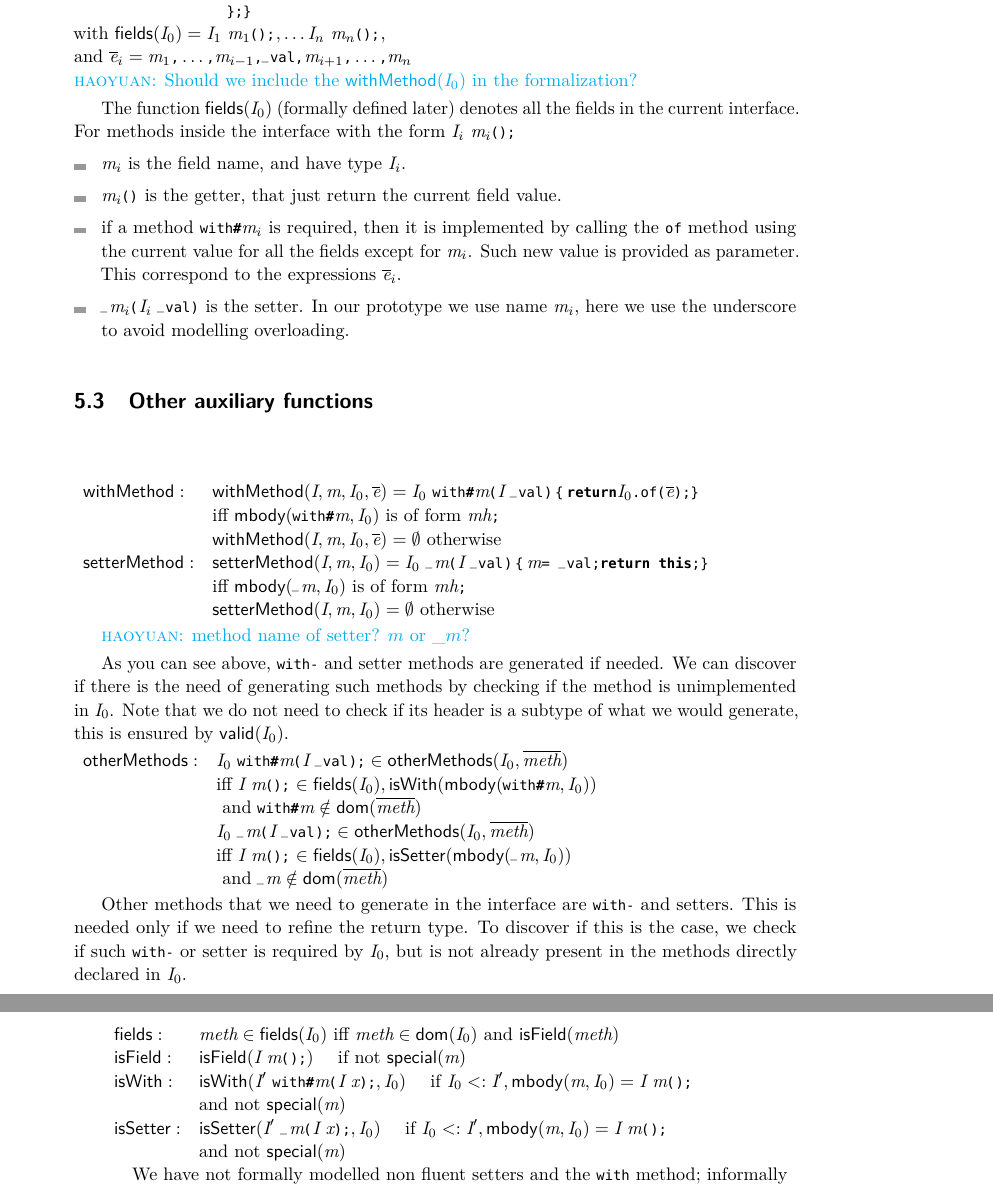
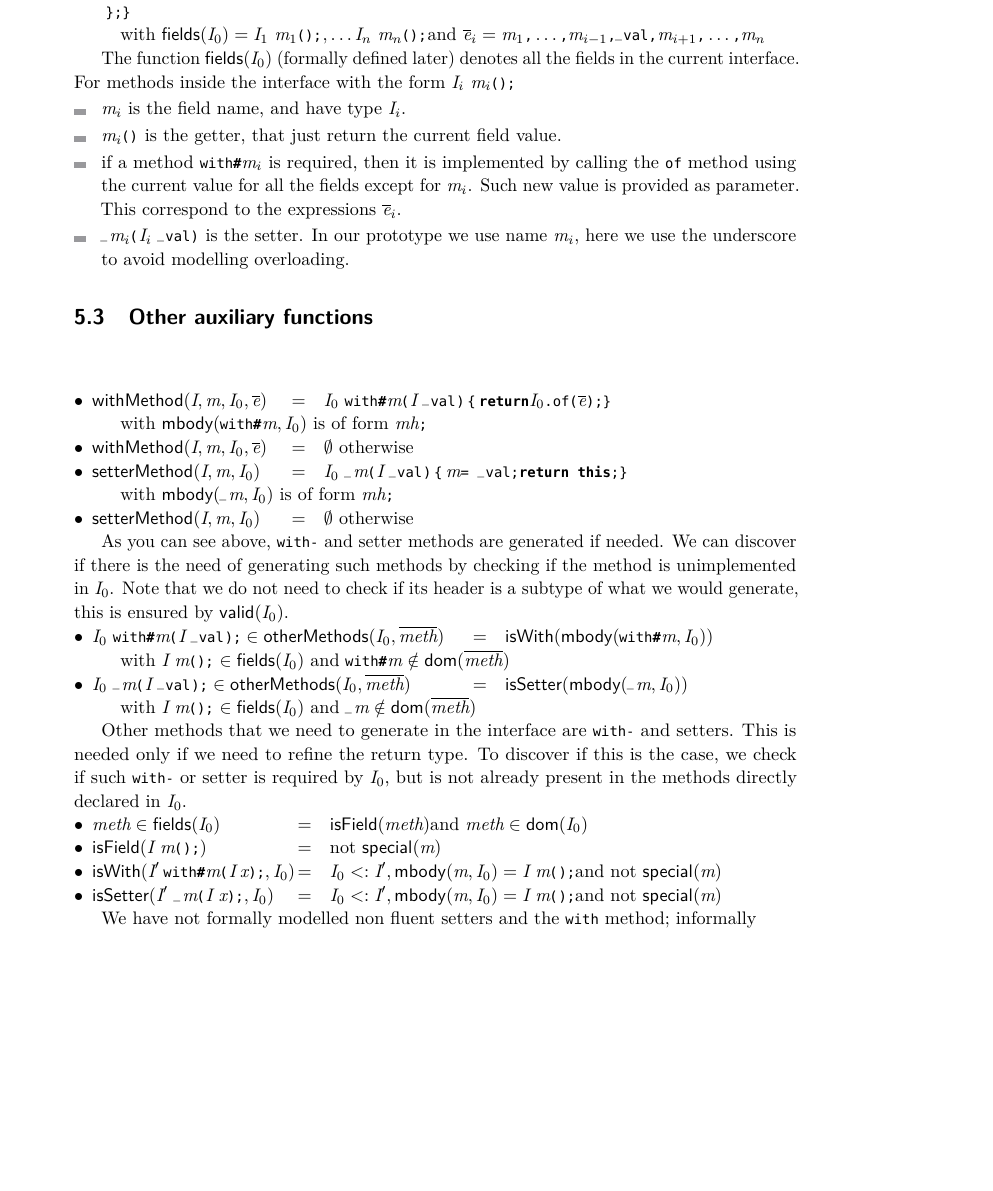
Before and after one commit to YanlinWang/MixinAnnoProcessor, a LaTeX paper (paper/paper.tex, which reads paper/sections/Translation.tex): two parts of pages 15 and 16 of 28 before the commit and part of page 15 of 28 after it, the two joined at a grey line, cut so that both start at the same text, the shorter picture padded with empty space. Compiled offline with pdfLaTeX.

Commit message:
more fixing

```diff
--- a/paper/sections/Translation.tex
+++ b/paper/sections/Translation.tex
@@ -59,10 +55,11 @@ We now formally define $\ofMethod$, the function that generates the method \QM{o
-\tab\tab\tab\tab\tab\tab\QM{\};\}} \\
+\tab\tab\withMethod(\C_1,\m_1,\C_0,\es_1)\ldots\withMethod(\C_n,\m_n,\C_0,\es_n)\\
+\tab\tab\setterMethod(\C_1,\m_1,\C_0)\ldots\setterMethod(\C_n,\m_n,\C_0)\\
+%\tab\tab\cloneMethod(\C_0,\es)\\
+%\tab\tab\withMethod(\C_0)\\
+\tab\QM{\};\}} \\
+\InTextWith{\fieldsFunc(\C_0)=\C_1\ \m_1\QM{();},\ldots \C_n\ \m_n\QM{();}
+\mbox{and }\es_i=\m_1\QM,\ldots\QM, \m_{i-1}\QM,\QM{_val,}\m_{i+1}\QM,\ldots\QM, \m_n}
 \end{array}$
-\\*
-with $\fieldsFunc(\C_0)=\C_1\ \m_1\QM{();},\ldots \C_n\ \m_n\QM{();}$,\\*
-and $\es_i=\m_1\QM,\ldots\QM, \m_{i-1}\QM,\QM{_val,}\m_{i+1}\QM,\ldots\QM, \m_n$\\*
-%and $\es=\m_1\QM,\ldots\QM, \m_n$\\*
-\haoyuan{Should we include the $\withMethod(\C_0)$ in the formalization?}
 
 The function $\fieldsFunc(\C_0)$ (formally defined later) denotes all the fields in the current interface.
 For methods inside the interface with the form $\C_i\ \m_i$\QM{();}
@@ -80,19 +77,18 @@ For methods inside the interface with the form $\C_i\ \m_i$\QM{();}
 \subsection{Other auxiliary functions}${}_{}$\\*
 
 
-\noindent$\begin{array}{ll}
-\withMethod:&\withMethod(\C,\m,\C_0,\es)=
+\noindent$\begin{array}{l}
+\InTextDef{10em}{\withMethod(\C,\m,\C_0,\es)}{
 \C_0\ \QM{with#}\m\oR \C\ \QM{_val}\cR\ \QM{\{}
-\QM{return} \C_0\QM{.of(}\es\QM{);\}} \\
-&\mbox{iff }
-\mBody(\QM{with#}\m,\C_0) \mbox{ is of form }\mh\QM;\\
-&\withMethod(\C,\m,\C_0,\es)=\emptyset\mbox{ otherwise}\\
-\setterMethod:&\setterMethod(\C,\m,\C_0)=
+\QM{return} \C_0\QM{.of(}\es\QM{);\}}} \\
+\InTextWith{\mBody(\QM{with#}\m,\C_0) \mbox{ is of form }\mh\QM;}\\
+\InTextDef{10em}{\withMethod(\C,\m,\C_0,\es)}{\emptyset\mbox{ otherwise}}\\
+\InTextDef{10em}{\setterMethod(\C,\m,\C_0)}{
 \C_0\ \QM_\m\oR \C\ \QM{_val}\cR\ \QM{\{}
- \m\QM{= _val;return this;\}} \\
-&\mbox{iff }
-\mBody(\QM_\m,\C_0) \mbox{ is of form }\mh\QM;\\
-&\setterMethod(\C,\m,\C_0)=\emptyset\mbox{ otherwise}\\
+ \m\QM{= _val;return this;\}}} \\
+\InTextWith{
+\mBody(\QM_\m,\C_0) \mbox{ is of form }\mh\QM;}\\
+\InTextDef{10em}{\setterMethod(\C,\m,\C_0)}{\emptyset\mbox{ otherwise}}\\
 %\cloneMethod:&\cloneMethod(\C_0,\es)=
 %\C_0\ \QM{clone()\{return}\ \C_0\QM{.of(}\es\QM{);\}} \\
 %&\mbox{iff }
@@ -100,7 +96,6 @@ For methods inside the interface with the form $\C_i\ \m_i$\QM{();}
 %&\cloneMethod(\C_0,\es)=\emptyset\mbox{ otherwise}\\
 \end{array}$
 
-\haoyuan{method name of setter? $m$ or $\_m$?}
 
 As you can see above, \Q@with-@ and setter methods are generated if needed.
 We can discover if there is the need of generating such methods by checking if the method is unimplemented in $\C_0$. Note that we do not need to check if its header is a subtype of what we would generate, this is ensured by $\valid(\C_0)$.
@@ -108,18 +103,16 @@ We can discover if there is the need of generating such methods by checking if t
 
 
 \noindent$\begin{array}{ll}
-\otherMethod:& \C_0\ \QM{with#}\m\oR \C\ \QM{_val}\cR\QM;\in
-\otherMethod(\C_0,\methods)
-\\&
- \mbox{iff }
-\C\ \m\QM{();}\in \fieldsFunc(\C_0), \isWith(\mBody(\QM{with#}\m, \C_0))
-\\&\mbox{ and } \QM{with#}\m\notin\dom(\methods)\\
-& \C_0\ \QM_\m\oR \C\ \QM{_val}\cR\QM;\in
-\otherMethod(\C_0,\methods)
-\\&
- \mbox{iff }
-\C\ \m\QM{();}\in \fieldsFunc(\C_0), \isSetter(\mBody(\QM_\m, \C_0))
-\\&\mbox{ and } \QM_\m\notin\dom(\methods)\\
+\InTextDef{20em}{\C_0\ \QM{with#}\m\oR \C\ \QM{_val}\cR\QM;\in
+\otherMethod(\C_0,\methods)}{
+ \isWith(\mBody(\QM{with#}\m, \C_0))}\\
+\InTextWith{\C\ \m\QM{();}\in \fieldsFunc(\C_0)
+\mbox{ and } \QM{with#}\m\notin\dom(\methods)}\\
+\InTextDef{20em}{\C_0\ \QM_\m\oR \C\ \QM{_val}\cR\QM;\in
+\otherMethod(\C_0,\methods)}{\isSetter(\mBody(\QM_\m, \C_0))}\\
+\InTextWith{
+\C\ \m\QM{();}\in \fieldsFunc(\C_0)
+\mbox{ and } \QM_\m\notin\dom(\methods)}\\
 %&\C_0\ \QM{clone}\oR\cR\QM;\in
 %\otherMethod(\C_0)
 %\\&  \mbox{ iff }
@@ -134,16 +127,20 @@ To discover if this is the case, we check if such \Q@with-@ or setter %\Q@clone@
  is required by $\C_0$, but is not already present in the methods directly declared in $\C_0$.
 
 \noindent$\begin{array}{ll}
-\fieldsFunc:&\method\in\fieldsFunc(\C_0) \mbox{ iff }
-\method\in \dom(\C_0)\ \mand\ \isField(\method)
-\\
-\isField:&\isField(\C\ \m\oR\cR\QM;)\tab \mif\ \mnot\ \specialName(\m)\\
-\isWith:&\isWith(\C'\ \QM{with#}\m \oR \C\ \x\cR\QM;, \C_0)
-\tab \mif\ \C_0 <: \C', \mBody(\m, \C_0) = \C\ \m\oR\cR\QM;\\
-& \mand\ \mnot\ \specialName(\m)\\
-\isSetter:&\isSetter(\C'\ \QM_\m \oR \C\ \x\cR\QM;, \C_0)
-\tab \mif\ \C_0 <: \C', \mBody(\m, \C_0) = \C\ \m\oR\cR\QM;\\
-& \mand\ \mnot\ \specialName(\m)\\
+\InTextDef{24ex}{\method\in\fieldsFunc(\C_0)}{
+\isField(\method)\mand\
+%}\\\InTextWith{
+\method\in \dom(\C_0)
+}\\
+
+\InTextDef{24ex}{\isField(\C\ \m\oR\cR\QM;)}{
+\mnot\ \specialName(\m)}\\
+\InTextDef{24ex}{\isWith(\C'\ \QM{with#}\m \oR \C\ \x\cR\QM;, \C_0)}{
+\C_0 <: \C', \mBody(\m, \C_0) = \C\ \m\oR\cR\QM;
+ \mand\ \mnot\ \specialName(\m)}\\
+\InTextDef{24ex}{\isSetter(\C'\ \QM_\m \oR \C\ \x\cR\QM;, \C_0)}{
+\C_0 <: \C', \mBody(\m, \C_0) = \C\ \m\oR\cR\QM;
+ \mand\ \mnot\ \specialName(\m)}\\
 
 %\isClone:&\isClone(\C\ \QM{clone}\oR\cR\QM;, \C_0)\tab \mif\ \C_0 <: \C \\
 %\isImplemented:&\isImplemented(\method) \tab\mbox{iff }\method\mbox{ not of form }\mh\QM;
```
Also changed, not shown: paper/sections/Formalization.tex (+2 -3 lines), paper/sections/Translation.tex (22 more changed lines).
